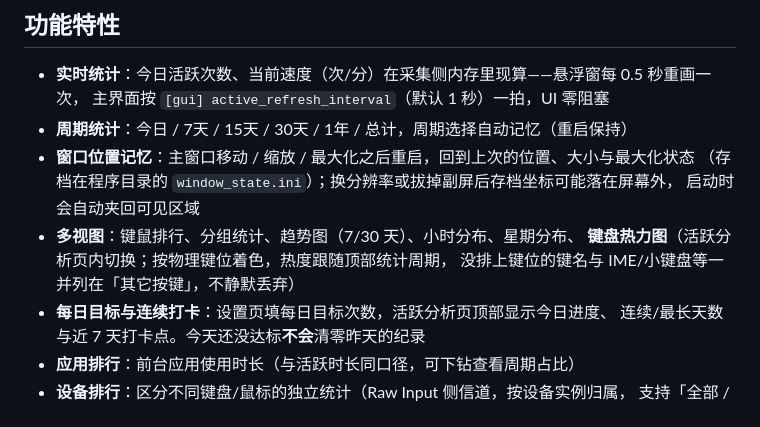
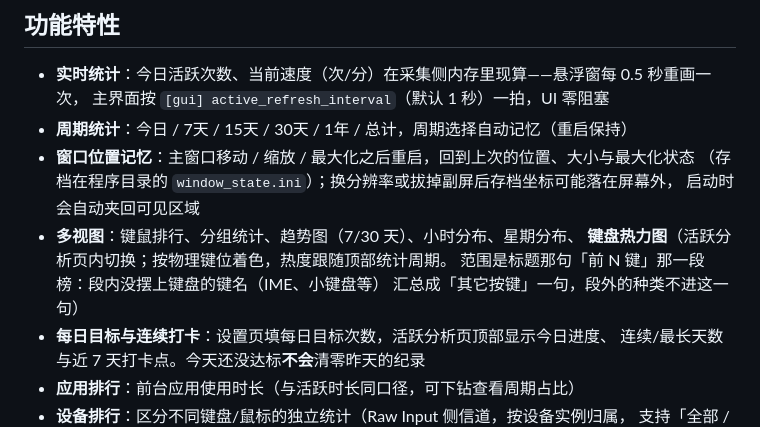
Before and after one commit to imluyg/FocusFlow, a Markdown page: README.md, the part around the change. Rendered like a GitHub page.

Commit message:
docs(readme): 热力板那句"不静默丢弃"按实际范围改口
README 与源码注释是同一句许愿：那一板算的是"前 N 键"那一段榜，段内没摆上键盘的
键名汇总成「其它按键」，段外的种类既不进格子也不进那一句 —— 说"不静默丢弃"超出了
实现给的范围。现在按范围写，并把 N 的来源指到屏上标题那一句。

只动文档；本仓没有读 README 的用例（现量 `include_str!` / `read_to_string` 零命中）。

```diff
--- a/README.md
+++ b/README.md
@@ -13,8 +13,9 @@ FocusFlow 是一款 Windows 键鼠活跃度统计与效率分析工具：实时
   （存档在程序目录的 `window_state.ini`）；换分辨率或拔掉副屏后存档坐标可能落在屏幕外，
   启动时会自动夹回可见区域
 - **多视图**：键鼠排行、分组统计、趋势图（7/30 天）、小时分布、星期分布、
-  **键盘热力图**（活跃分析页内切换；按物理键位着色，热度跟随顶部统计周期，
-  没排上键位的键名与 IME/小键盘等一并列在「其它按键」，不静默丢弃）
+  **键盘热力图**（活跃分析页内切换；按物理键位着色，热度跟随顶部统计周期。
+  范围是标题那句「前 N 键」那一段榜：段内没摆上键盘的键名（IME、小键盘等）
+  汇总成「其它按键」一句，段外的种类不进这一句）
 - **每日目标与连续打卡**：设置页填每日目标次数，活跃分析页顶部显示今日进度、
   连续/最长天数与近 7 天打卡点。今天还没达标**不会**清零昨天的纪录
 - **应用排行**：前台应用使用时长（与活跃时长同口径，可下钻查看周期占比）
```
